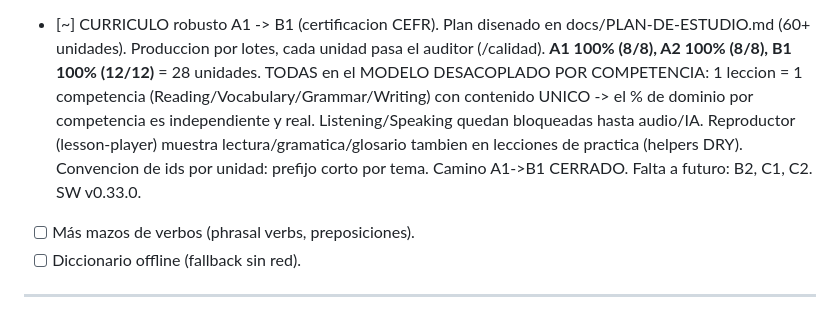
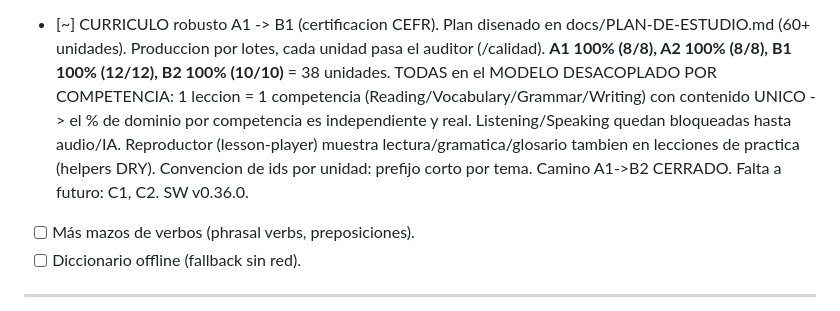
Before and after one commit to joshizaguirrea-hub/learning-UP, a Markdown page: BITACORA.md, the part around the change. Drawn GitHub-style.

Commit message:
docs: B2 completo (38 unidades A1-B2)

```diff
--- a/BITACORA.md
+++ b/BITACORA.md
@@ -145,14 +145,14 @@ En **Supabase → Authentication → URL Configuration** quedó así:
       del dashboard (viven en /perfil). SW v0.26.1.
 - [~] CURRICULO robusto A1 -> B1 (certificacion CEFR). Plan disenado en
       docs/PLAN-DE-ESTUDIO.md (60+ unidades). Produccion por lotes, cada unidad
-      pasa el auditor (/calidad). **A1 100% (8/8), A2 100% (8/8), B1 100% (12/12)** =
-      28 unidades. TODAS en el MODELO DESACOPLADO POR COMPETENCIA: 1 leccion =
+      pasa el auditor (/calidad). **A1 100% (8/8), A2 100% (8/8), B1 100% (12/12),
+      B2 100% (10/10)** = 38 unidades. TODAS en el MODELO DESACOPLADO POR COMPETENCIA: 1 leccion =
       1 competencia (Reading/Vocabulary/Grammar/Writing) con contenido UNICO ->
       el % de dominio por competencia es independiente y real. Listening/Speaking
       quedan bloqueadas hasta audio/IA. Reproductor (lesson-player) muestra
       lectura/gramatica/glosario tambien en lecciones de practica (helpers DRY).
-      Convencion de ids por unidad: prefijo corto por tema. Camino A1->B1 CERRADO.
-      Falta a futuro: B2, C1, C2. SW v0.33.0.
+      Convencion de ids por unidad: prefijo corto por tema. Camino A1->B2 CERRADO.
+      Falta a futuro: C1, C2. SW v0.36.0.
 - [ ] Más mazos de verbos (phrasal verbs, preposiciones).
 - [ ] Diccionario offline (fallback sin red).
 
```
